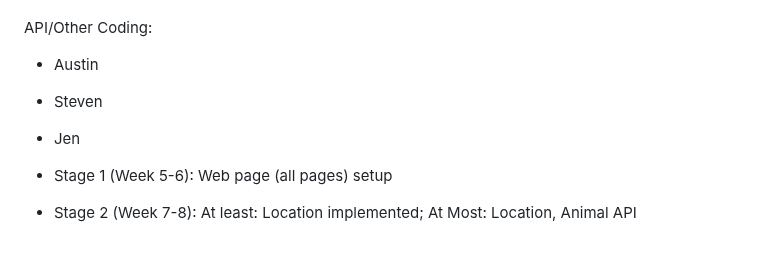
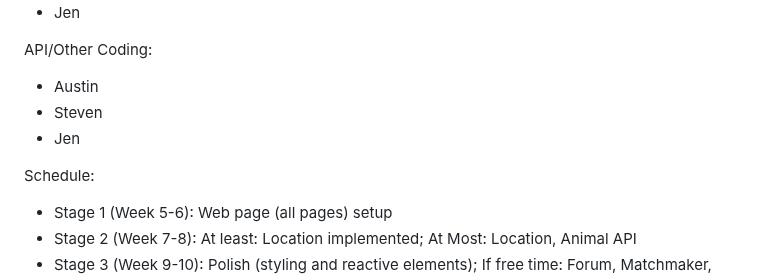
Before and after one commit to jenhuynhto/capy-me, a Markdown page: README.md, the part around the change. Drawn GitHub-style; blank space fills up the shorter version.

Commit message:
Update README.md (schedule)

```diff
--- a/README.md
+++ b/README.md
@@ -29,6 +29,7 @@ API/Other Coding:
 - Steven
 - Jen
 
+Schedule:
 - Stage 1 (Week 5-6): Web page (all pages) setup
 - Stage 2 (Week 7-8): At least: Location implemented; At Most: Location, Animal API
 - Stage 3 (Week 9-10): Polish (styling and reactive elements); If free time: Forum, Matchmaker, Meme Generator pages
```
